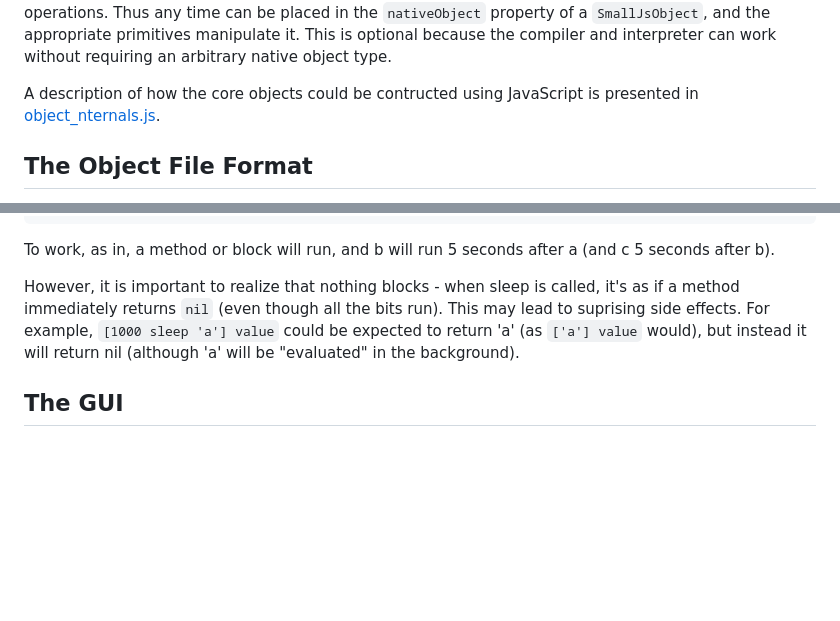
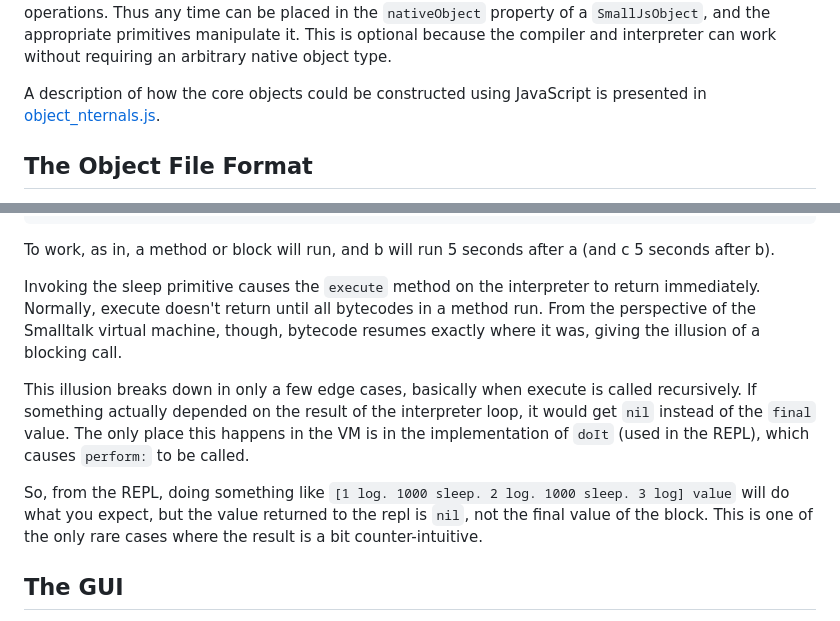
Before and after one commit to ericscharff/smallworld.js, a Markdown page: doc/NOTES.md, 2 parts joined by grey strips. Drawn GitHub-style; blank space fills up the shorter version.

Commit message:
Revise description of sleep
The limitations of sleep are only really noticed when somone cares about
the result of a call to execute in the interpeter, which is rare.

```diff
--- a/doc/NOTES.md
+++ b/doc/NOTES.md
@@ -40,7 +40,7 @@ the `nativeObject` property of a `SmallJsObject`, and the appropriate primitives
 manipulate it. This is optional because the compiler and interpreter can work
 without requiring an arbitrary native object type.
 
-A description of how the core objects could be contructed using JavaScript is
+A description of how the core objects could be constructed using JavaScript is
 presented in [object_nternals.js](object_internals.js).
 
 ## The Object File Format
@@ -267,11 +267,21 @@ allows something like this
 To work, as in, a method or block will run, and b will run 5 seconds after a
 (and c 5 seconds after b).
 
-However, it is important to realize that nothing blocks - when sleep is called,
-it's as if a method immediately returns `nil` (even though all the bits run).
-This may lead to suprising side effects. For example, `[1000 sleep 'a'] value`
-could be expected to return 'a' (as `['a'] value` would), but instead it will
-return nil (although 'a' will be "evaluated" in the background).
+Invoking the sleep primitive causes the `execute` method on the interpreter to
+return immediately. Normally, execute doesn't return until all bytecodes in a
+method run. From the perspective of the Smalltalk virtual machine, though,
+bytecode resumes exactly where it was, giving the illusion of a blocking call.
+
+This illusion breaks down in only a few edge cases, basically when execute is
+called recursively. If something actually depended on the result of the
+interpreter loop, it would get `nil` instead of the `final` value. The only
+place this happens in the VM is in the implementation of `doIt` (used in the
+REPL), which causes `perform:` to be called.
+
+So, from the REPL, doing something like
+`[1 log. 1000 sleep. 2 log. 1000 sleep. 3 log] value` will do what you expect,
+but the value returned to the repl is `nil`, not the final value of the block.
+This is one of the only rare cases where the result is a bit counter-intuitive.
 
 ## The GUI
 
```
